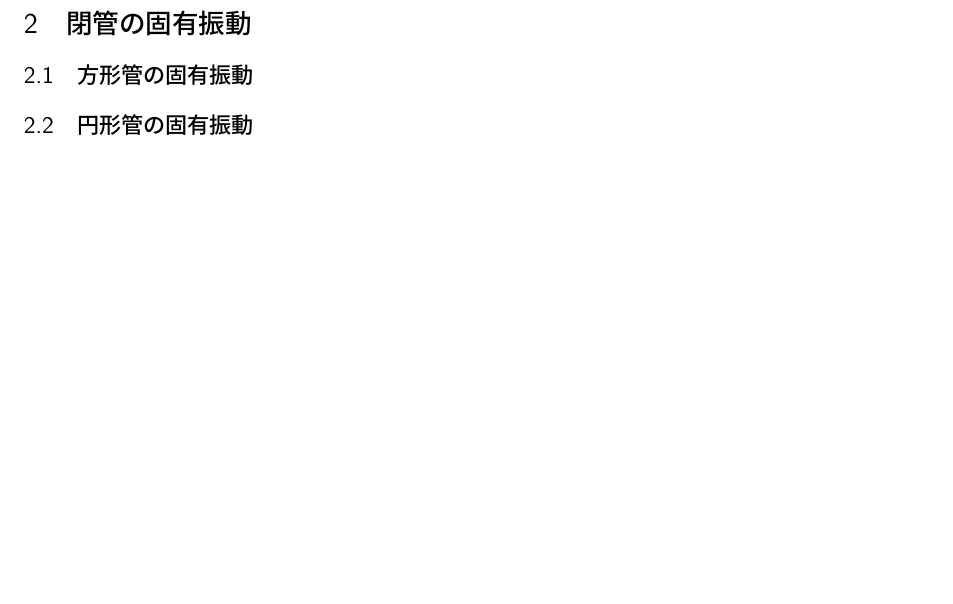
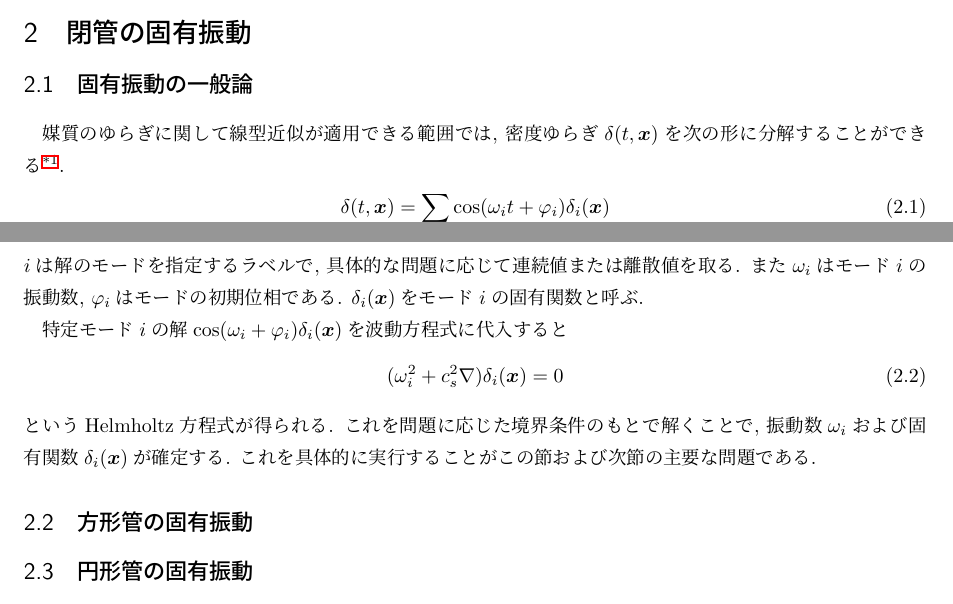
Before and after one commit to jb083/woodwind, a LaTeX document (woodwind.tex): part of page 3 of 3 before the commit and two parts of pages 2 and 3 of 3 after it, the two joined at a grey line, cut so that both start at the same text, the shorter picture padded with empty space. Compiled offline with upLaTeX and dvipdfmx.

Commit message:
write sec2.1
mode decomposition

```diff
--- a/woodwind.tex
+++ b/woodwind.tex
@@ -20,6 +20,13 @@
 \addtolength{\topmargin}{-\headheight}  %
 \addtolength{\topmargin}{-\headsep}     % ヘッダの分だけ本文領域を移動させる
 \addtolength{\textheight}{-4.4truecm}    % 下の余白も20mmに
+
+%式番号にセクション番号を追加
+\makeatletter
+	\renewcommand{\theequation}{%
+	\thesection.\arabic{equation}}
+	\@addtoreset{equation}{section}
+\makeatother
 
 \pagestyle{fancy}
 	\lhead{}
@@ -114,6 +121,23 @@
 
 \section{閉管の固有振動}
 
+\subsection{固有振動の一般論}
+
+媒質のゆらぎに関して線型近似が適用できる範囲では, 密度ゆらぎ$\delta ( t, \x )$を次の形に分解することができる\footnote{モード分解の可能性に関する議論はFourier級数論
+(または関数解析) の範疇である. ここでは単にこの結果を承認する.}.
+\begin{align}
+	\delta ( t, \x ) = \sum_i \cos ( \omega_i t + \varphi_i ) \delta_i ( \x )
+\end{align}
+$i$は解のモードを指定するラベルで, 具体的な問題に応じて連続値または離散値を取る.
+また$\omega_i$はモード$i$の振動数, $\varphi_i$はモードの初期位相である. $\delta_i ( \x )$をモード$i$の固有関数と呼ぶ.
+
+特定モード$i$の解$\cos ( \omega_i + \varphi_i ) \delta_i ( \x )$を波動方程式に代入すると
+\begin{align}
+	( \omega_i^2 + c_s^2 \nabla ) \delta_i ( \x ) = 0
+\end{align}
+というHelmholtz方程式が得られる. これを問題に応じた境界条件のもとで解くことで,
+振動数$\omega_i$および固有関数$\delta_i ( \x )$が確定する. これを具体的に実行することがこの節および次節の主要な問題である.
+
 \subsection{方形管の固有振動}
 
 \subsection{円形管の固有振動}
```
Also changed, not shown: woodwind.pdf.
